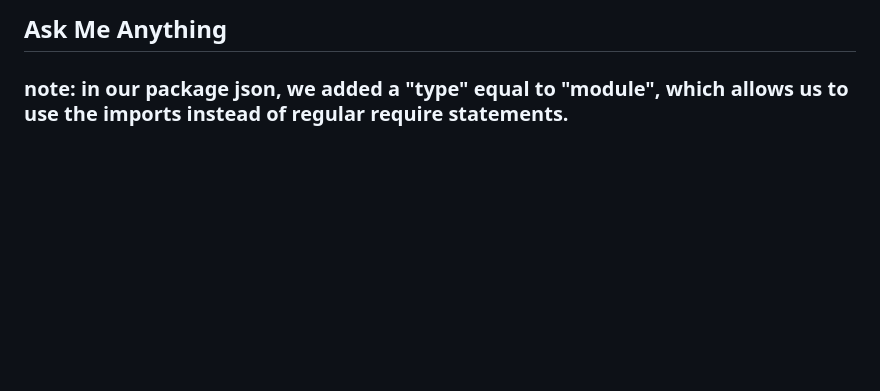
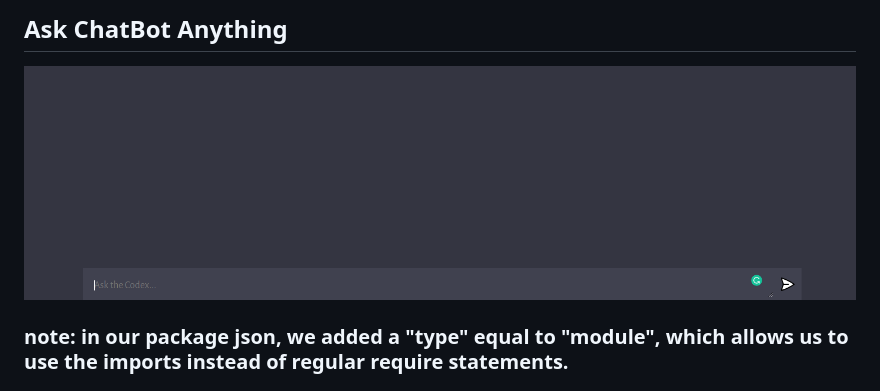
Before and after one commit to mattoattacko/ChatGPT_Bot, a Markdown page: README.md, the part around the change. GitHub-like rendering; pictures changed too: chatbot.png (added); blank space fills up the shorter version.

```diff
--- a/README.md
+++ b/README.md
@@ -1,4 +1,6 @@
-## Ask Me Anything
+## Ask ChatBot Anything
+
+<img src="chatbot.png" alt="chatbot"/>
 
 ### note: in our package json, we added a "type" equal to "module", which allows us to use the imports instead of regular require statements.
 ### note: we removed "main": "index.js" from our package.json, because it might conflict the index.js from the server.
```
